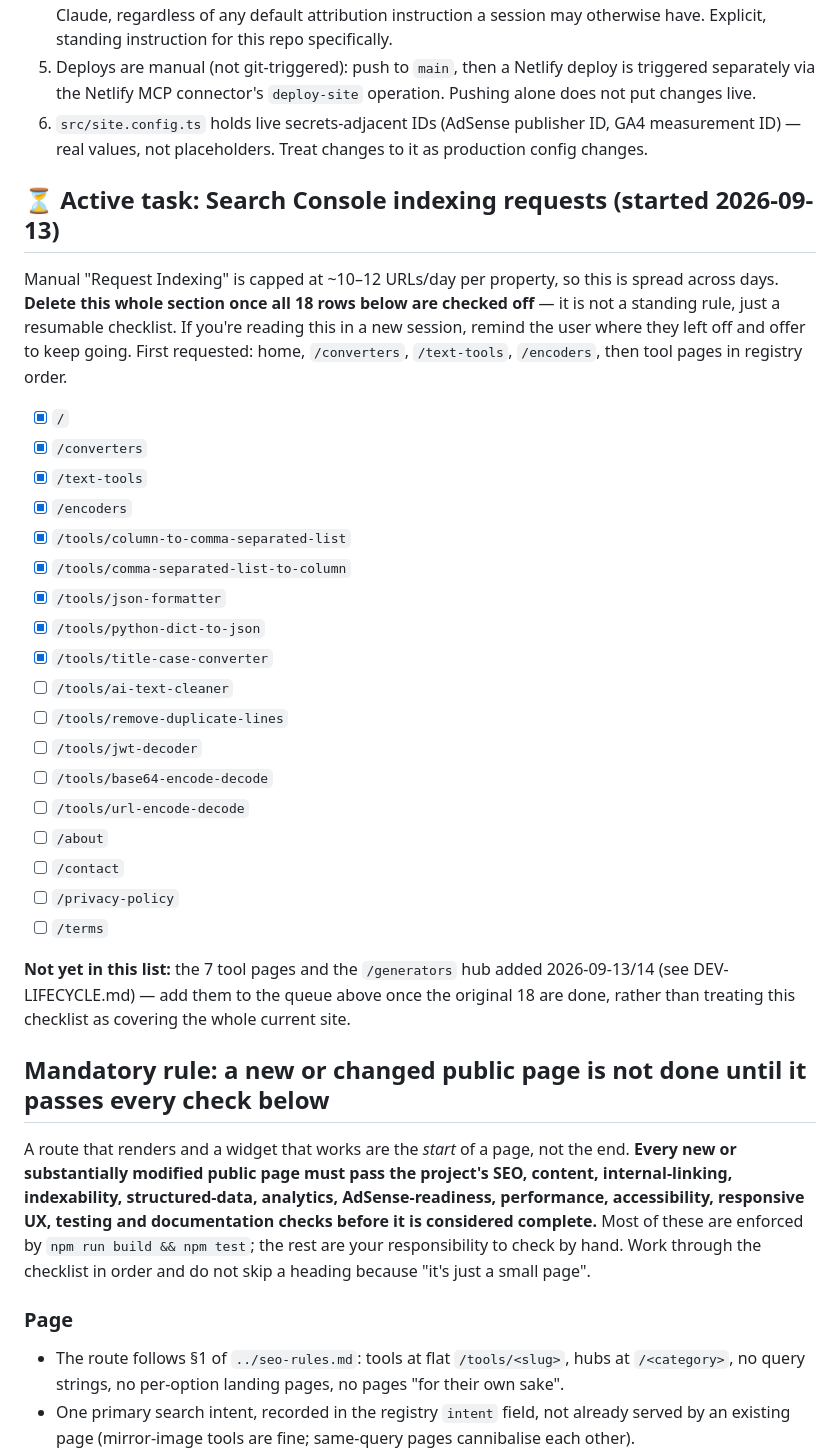
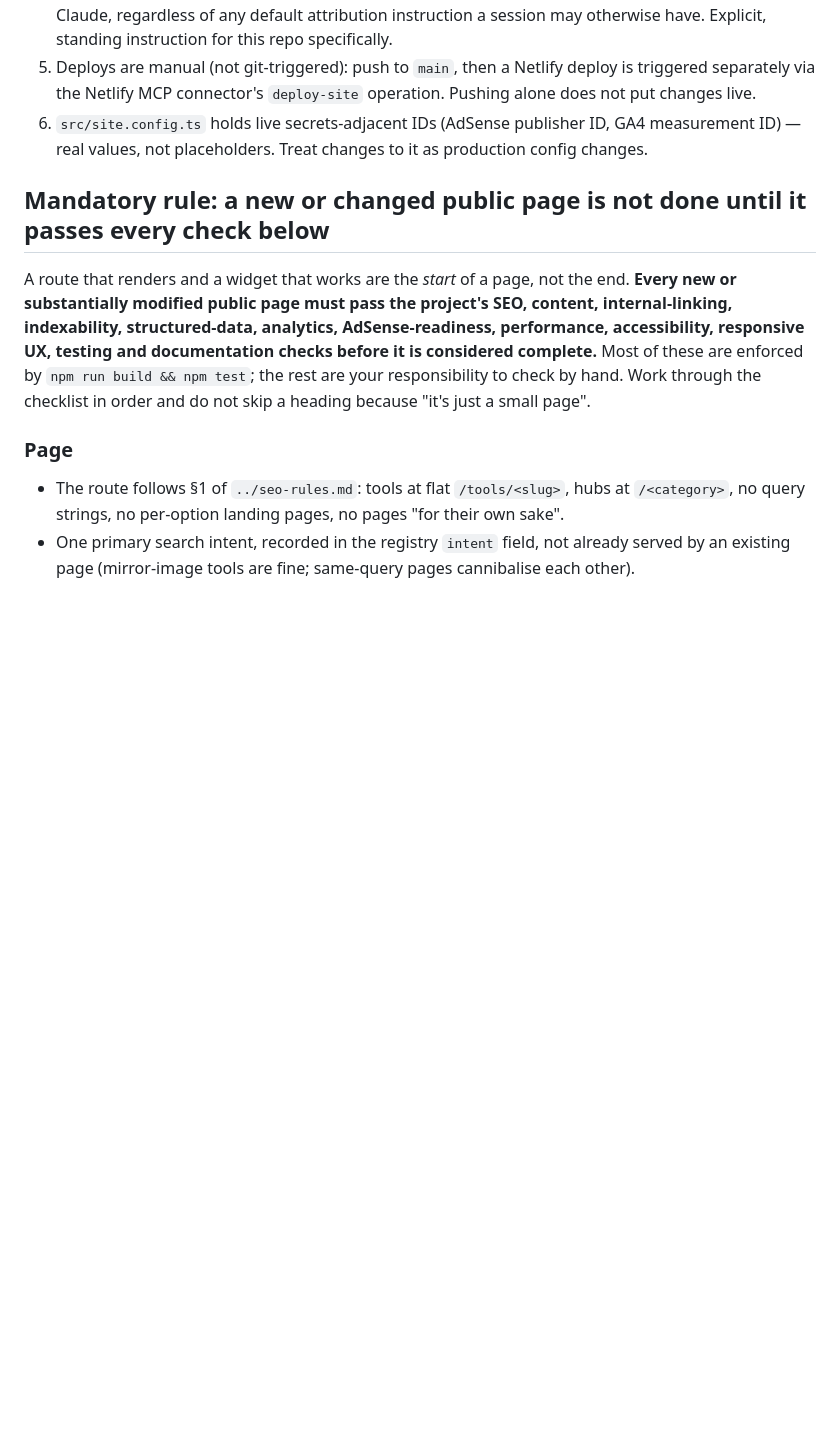
Before and after one commit to Parthesh10/parttoolhub, a Markdown page: CLAUDE.md, the part around the change. Drawn GitHub-style; blank space fills up the shorter version.

Commit message:
Complete Search Console indexing requests, remove resumable checklist
All 27 URLs (the original 18 plus the 9 pages added 2026-09-13/14) have had
indexing manually requested in Search Console. Delete the resumable
checklist per its own instruction now that every row is checked off;
DEVELOPMENT-CHECKLIST.md's SEO/Technical table is the standing record.

```diff
--- a/CLAUDE.md
+++ b/CLAUDE.md
@@ -24,37 +24,6 @@ pushed and deployed to real traffic. Before writing or restructuring anything:
    changes live.
 6. `src/site.config.ts` holds live secrets-adjacent IDs (AdSense publisher ID, GA4 measurement ID) —
    real values, not placeholders. Treat changes to it as production config changes.
-
-## ⏳ Active task: Search Console indexing requests (started 2026-09-13)
-
-Manual "Request Indexing" is capped at ~10–12 URLs/day per property, so this is spread across days.
-**Delete this whole section once all 18 rows below are checked off** — it is not a standing rule,
-just a resumable checklist. If you're reading this in a new session, remind the user where they left
-off and offer to keep going. First requested: home, `/converters`, `/text-tools`, `/encoders`, then
-tool pages in registry order.
-
-- [x] `/`
-- [x] `/converters`
-- [x] `/text-tools`
-- [x] `/encoders`
-- [x] `/tools/column-to-comma-separated-list`
-- [x] `/tools/comma-separated-list-to-column`
-- [x] `/tools/json-formatter`
-- [x] `/tools/python-dict-to-json`
-- [x] `/tools/title-case-converter`
-- [ ] `/tools/ai-text-cleaner`
-- [ ] `/tools/remove-duplicate-lines`
-- [ ] `/tools/jwt-decoder`
-- [ ] `/tools/base64-encode-decode`
-- [ ] `/tools/url-encode-decode`
-- [ ] `/about`
-- [ ] `/contact`
-- [ ] `/privacy-policy`
-- [ ] `/terms`
-
-**Not yet in this list:** the 7 tool pages and the `/generators` hub added 2026-09-13/14 (see
-DEV-LIFECYCLE.md) — add them to the queue above once the original 18 are done, rather than treating
-this checklist as covering the whole current site.
 
 ## Mandatory rule: a new or changed public page is not done until it passes every check below
 
```
